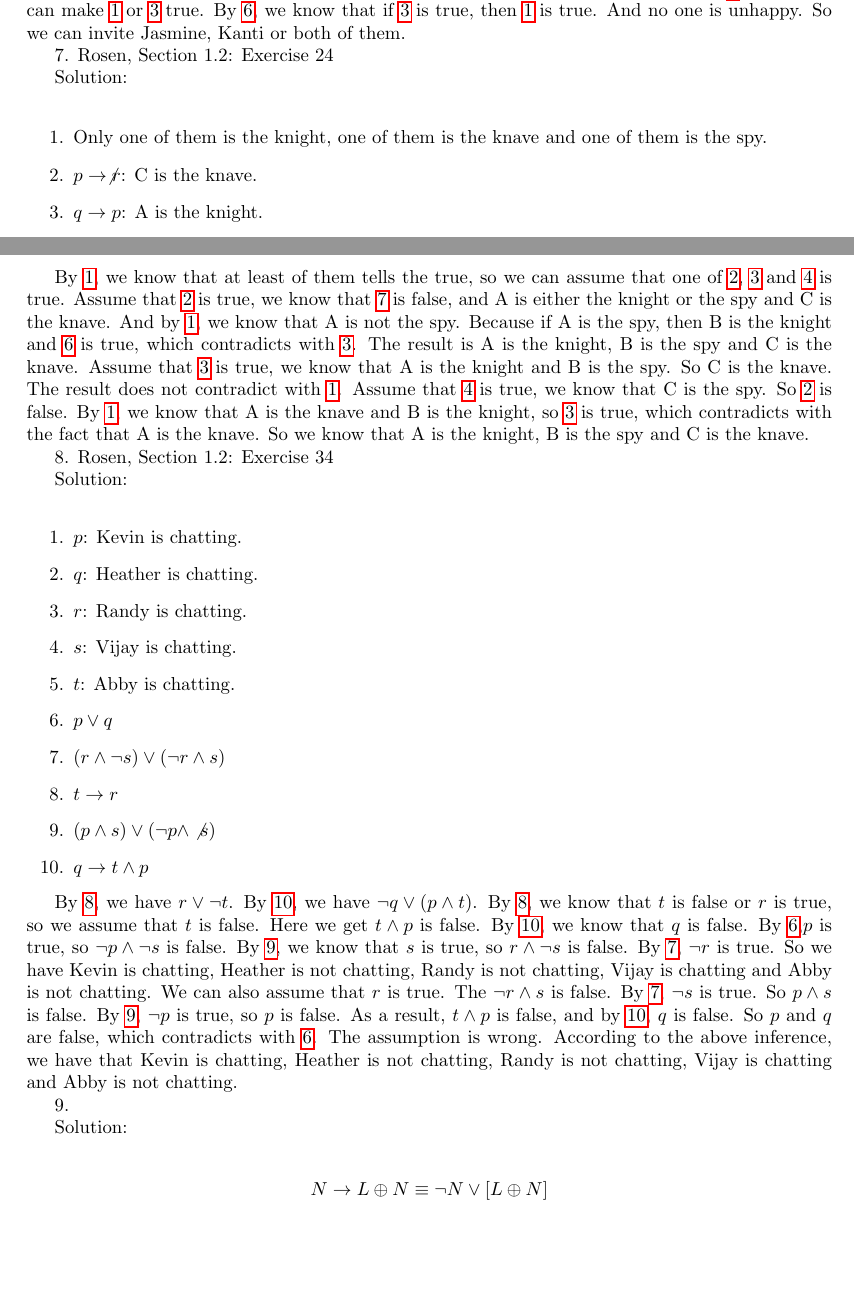
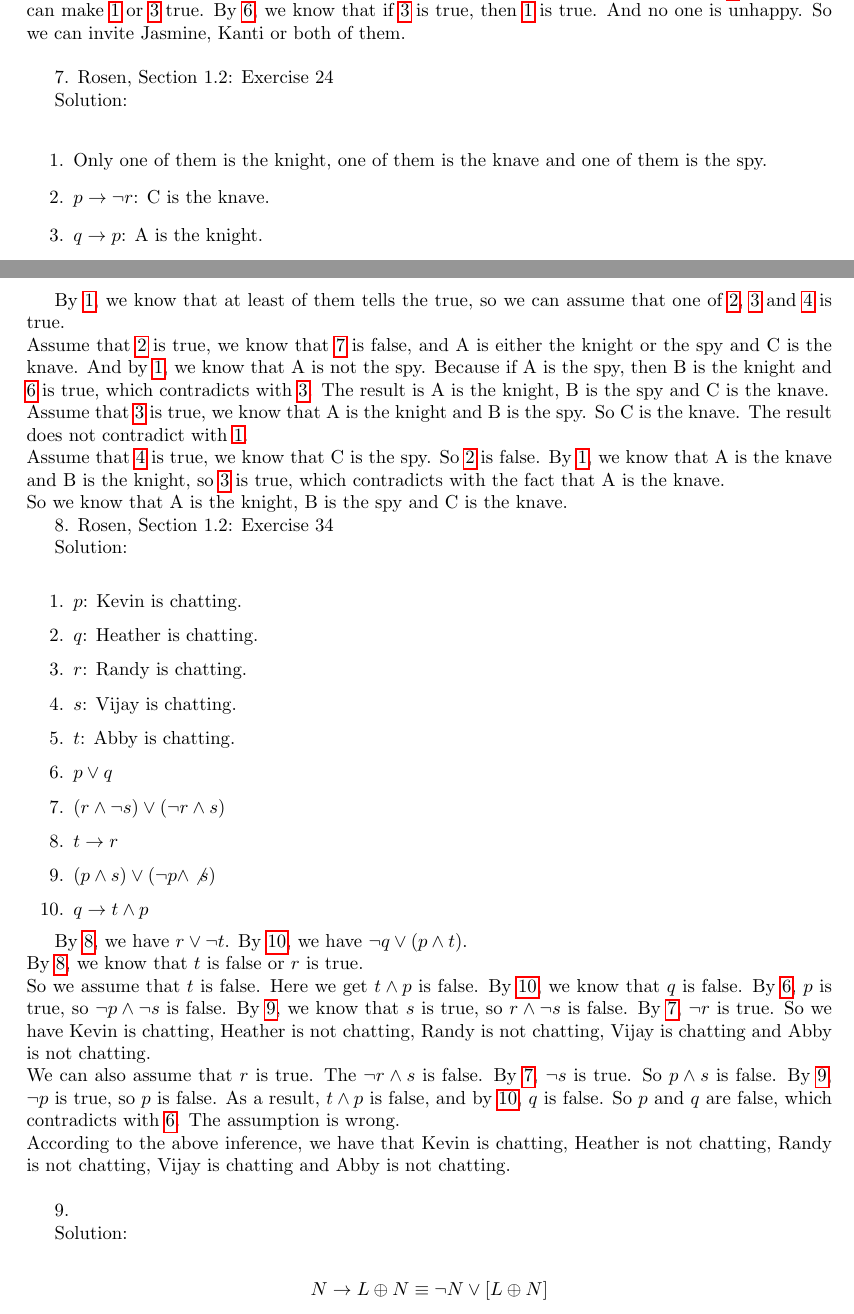
Before and after one commit to shawnkarber/cs330, a LaTeX document (14Fall330HW01.tex): two parts of pages 2 and 3 of 5, joined at a grey line, cut so that both start at the same text, the shorter picture padded with empty space. Compiled offline with pdfLaTeX.

Commit message:
Updating format for Homework 1

```diff
--- a/14Fall330HW01.tex
+++ b/14Fall330HW01.tex
@@ -73,13 +73,14 @@ T & T & T & T & T \\
 \end{enumerate}
 
 By \ref{JasAndSam} we have known that if \ref{Jas} and \ref{Sam} are both true, then Jasmine will not be happy. So if one of them is false, Jasmine will be happy. If \ref{Jas} is false, then from \ref{NotJasNotKan}, we know that \ref{Kan}  is false. So we can only invite Samir. But by \ref{SamImpKan}, since Kanti will not be there, Samir will not be there either, i.e, \ref{Sam}  is false. The result is none of three will attend. If Samir does not attend the party, i.e, \ref{Sam} is false, we can make \ref{Jas}  or \ref{Kan} true. By \ref{NotJasNotKan}, we know that if \ref{Kan} is true, then \ref{Jas} is true. And no one is unhappy. So we can invite Jasmine, Kanti or both of them.
+\newline
 
 7. Rosen, Section 1.2: Exercise 24
 
 \indent Solution:\\
 \begin{enumerate}
 \item \label{precon1} Only one of them is the knight, one of them is the knave and one of them is the spy.
-\item \label{Cknave} $p \to \not r$: C is the knave.
+\item \label{Cknave} $p \to \lnot r$: C is the knave.
 \item \label{Aknight} $q \to p$: A is the knight.
 \item \label{Cspy} $r \to ((p \land \lnot q) \lor (q \land \lnot p))$: C is the spy.
 \item \label{Atrue} $p$: A tells the truth.
@@ -87,7 +88,11 @@ By \ref{JasAndSam} we have known that if \ref{Jas} and \ref{Sam} are both true,
 \item \label{Ctrue} $r$: C tells the truth.
 \end{enumerate}
 
-By \ref{precon1}, we know that at least of them tells the true, so we can assume that one of \ref{Cknave}, \ref{Aknight} and \ref{Cspy} is true. Assume that \ref{Cknave} is true, we know that \ref{Ctrue} is false, and A is either the knight or the spy and C is the knave. And by \ref{precon1}, we know that A is not the spy. Because if A is the spy, then B is the knight and \ref{Btrue} is true, which contradicts with \ref{Aknight}. The result is A is the knight, B is the spy and C is the knave.  Assume that \ref{Aknight} is true, we know that A is the knight and B is the spy. So C is the knave. The result does not contradict with \ref{precon1}.  Assume that \ref{Cspy} is true, we know that C is the spy. So \ref{Cknave} is false. By \ref{precon1}, we know that A is the knave and B is the knight, so \ref{Aknight} is true, which contradicts with the fact that A is the knave.  So we know that A is the knight, B is the spy and C is the knave.
+By \ref{precon1}, we know that at least of them tells the true, so we can assume that one of \ref{Cknave}, \ref{Aknight} and \ref{Cspy} is true.\\
+Assume that \ref{Cknave} is true, we know that \ref{Ctrue} is false, and A is either the knight or the spy and C is the knave. And by \ref{precon1}, we know that A is not the spy. Because if A is the spy, then B is the knight and \ref{Btrue} is true, which contradicts with \ref{Aknight}. The result is A is the knight, B is the spy and C is the knave.\\
+Assume that \ref{Aknight} is true, we know that A is the knight and B is the spy. So C is the knave. The result does not contradict with \ref{precon1}.\\
+Assume that \ref{Cspy} is true, we know that C is the spy. So \ref{Cknave} is false. By \ref{precon1}, we know that A is the knave and B is the knight, so \ref{Aknight} is true, which contradicts with the fact that A is the knave.\\
+So we know that A is the knight, B is the spy and C is the knave.
 
 8. Rosen, Section 1.2: Exercise 34
 
@@ -105,8 +110,12 @@ By \ref{precon1}, we know that at least of them tells the true, so we can assume
 \item \label{HimpAandK} $q \to t \land p$
 \end{enumerate}
 
-By \ref{AimpliesR}, we have $r \lor \lnot t$. By \ref{HimpAandK}, we have $\lnot q \lor (p \land t)$.  By \ref{AimpliesR}, we know that $t$ is false or $r$ is true, so we assume that $t$ is false. Here we get $t \land p$ is false.  By \ref{HimpAandK}, we know that $q$ is false. By \ref{KorH},$p$ is true, so $\lnot p \land \lnot s$ is false. By \ref{VandJ}, we know that $s$ is true, so $r \land \lnot s$ is false. By \ref{RxorV}, $\lnot r$ is true. So we have Kevin is chatting, Heather is not chatting, Randy is not chatting, Vijay is chatting and Abby is not
-chatting. We can also assume that $r$ is true. The $\lnot r \land s$ is false. By \ref{RxorV}, $\lnot s$ is true. So $p \land s$ is false. By \ref{VandJ}, $\lnot p$ is true, so $p$ is false. As a result, $t \land p$ is false, and by \ref{HimpAandK}, $q$ is false. So $p$ and $q$ are false, which contradicts with \ref{KorH}. The assumption is wrong. According to the above inference, we have that Kevin is chatting, Heather is not chatting, Randy is not chatting, Vijay is chatting and Abby is not chatting.
+By \ref{AimpliesR}, we have $r \lor \lnot t$. By \ref{HimpAandK}, we have $\lnot q \lor (p \land t)$.\\
+By \ref{AimpliesR}, we know that $t$ is false or $r$ is true. \\
+So we assume that $t$ is false. Here we get $t \land p$ is false. By \ref{HimpAandK}, we know that $q$ is false. By \ref{KorH}, $p$ is true, so $\lnot p \land \lnot s$ is false. By \ref{VandJ}, we know that $s$ is true, so $r \land \lnot s$ is false. By \ref{RxorV}, $\lnot r$ is true. So we have Kevin is chatting, Heather is not chatting, Randy is not chatting, Vijay is chatting and Abby is not chatting.\\
+We can also assume that $r$ is true. The $\lnot r \land s$ is false. By \ref{RxorV}, $\lnot s$ is true. So $p \land s$ is false. By \ref{VandJ}, $\lnot p$ is true, so $p$ is false. As a result, $t \land p$ is false, and by \ref{HimpAandK}, $q$ is false. So $p$ and $q$ are false, which contradicts with \ref{KorH}. The assumption is wrong.\\
+According to the above inference, we have that Kevin is chatting, Heather is not chatting, Randy is not chatting, Vijay is chatting and Abby is not chatting.
+\newline
 
 9.
 
```
Also changed, not shown: 14Fall330HW01.pdf, 14Fall330HW01.tex (5 more changed lines).
